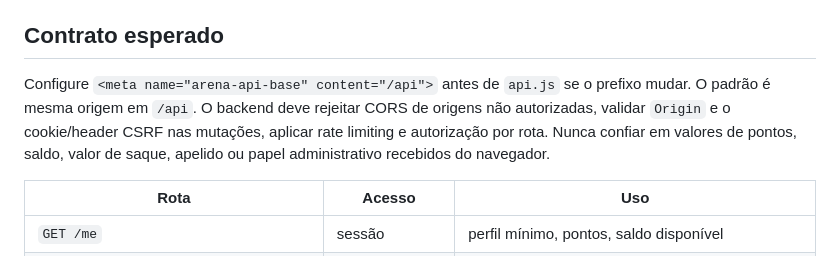
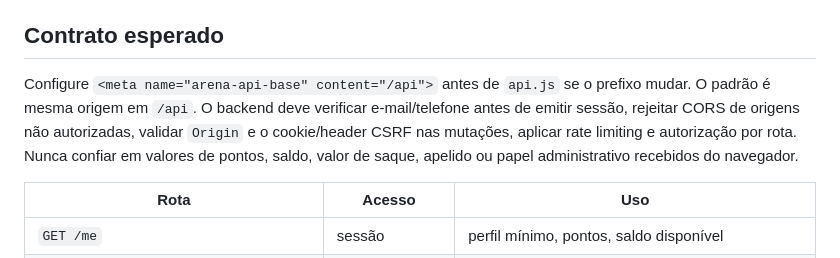
Before and after one commit to wedsonneysilva-lang/Arenaplay, a Markdown page: backend/README.md, the part around the change. GitHub-like rendering.

Commit message:
Require verified contact for sessions

```diff
--- a/backend/README.md
+++ b/backend/README.md
@@ -8,7 +8,7 @@ O cadastro não pede CPF no HTML. Sessão real deve ser criada e mantida pelo se
 
 ## Contrato esperado
 
-Configure `<meta name="arena-api-base" content="/api">` antes de `api.js` se o prefixo mudar. O padrão é mesma origem em `/api`. O backend deve rejeitar CORS de origens não autorizadas, validar `Origin` e o cookie/header CSRF nas mutações, aplicar rate limiting e autorização por rota. Nunca confiar em valores de pontos, saldo, valor de saque, apelido ou papel administrativo recebidos do navegador.
+Configure `<meta name="arena-api-base" content="/api">` antes de `api.js` se o prefixo mudar. O padrão é mesma origem em `/api`. O backend deve verificar e-mail/telefone antes de emitir sessão, rejeitar CORS de origens não autorizadas, validar `Origin` e o cookie/header CSRF nas mutações, aplicar rate limiting e autorização por rota. Nunca confiar em valores de pontos, saldo, valor de saque, apelido ou papel administrativo recebidos do navegador.
 
 | Rota | Acesso | Uso |
 | --- | --- | --- |
```
